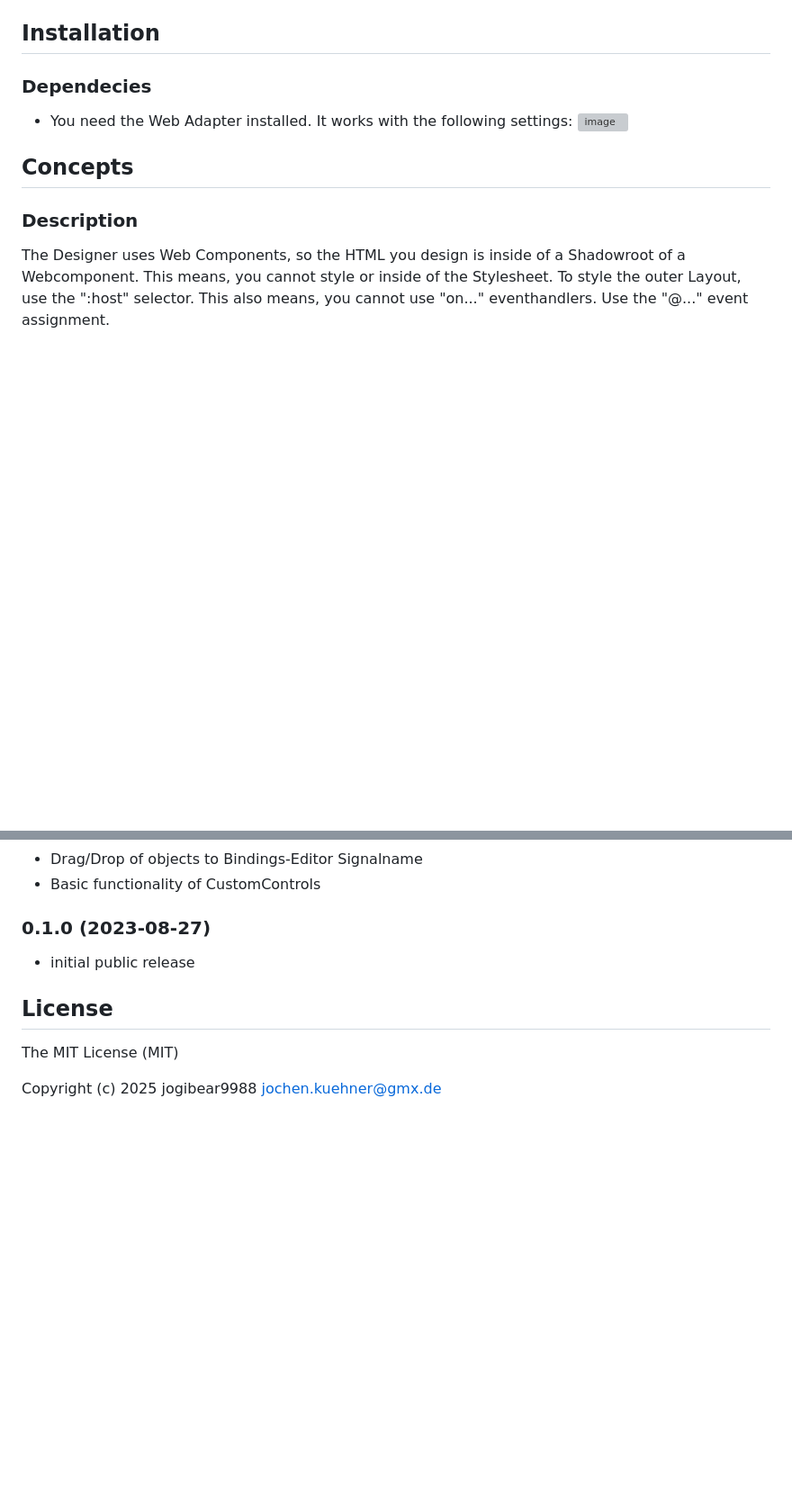
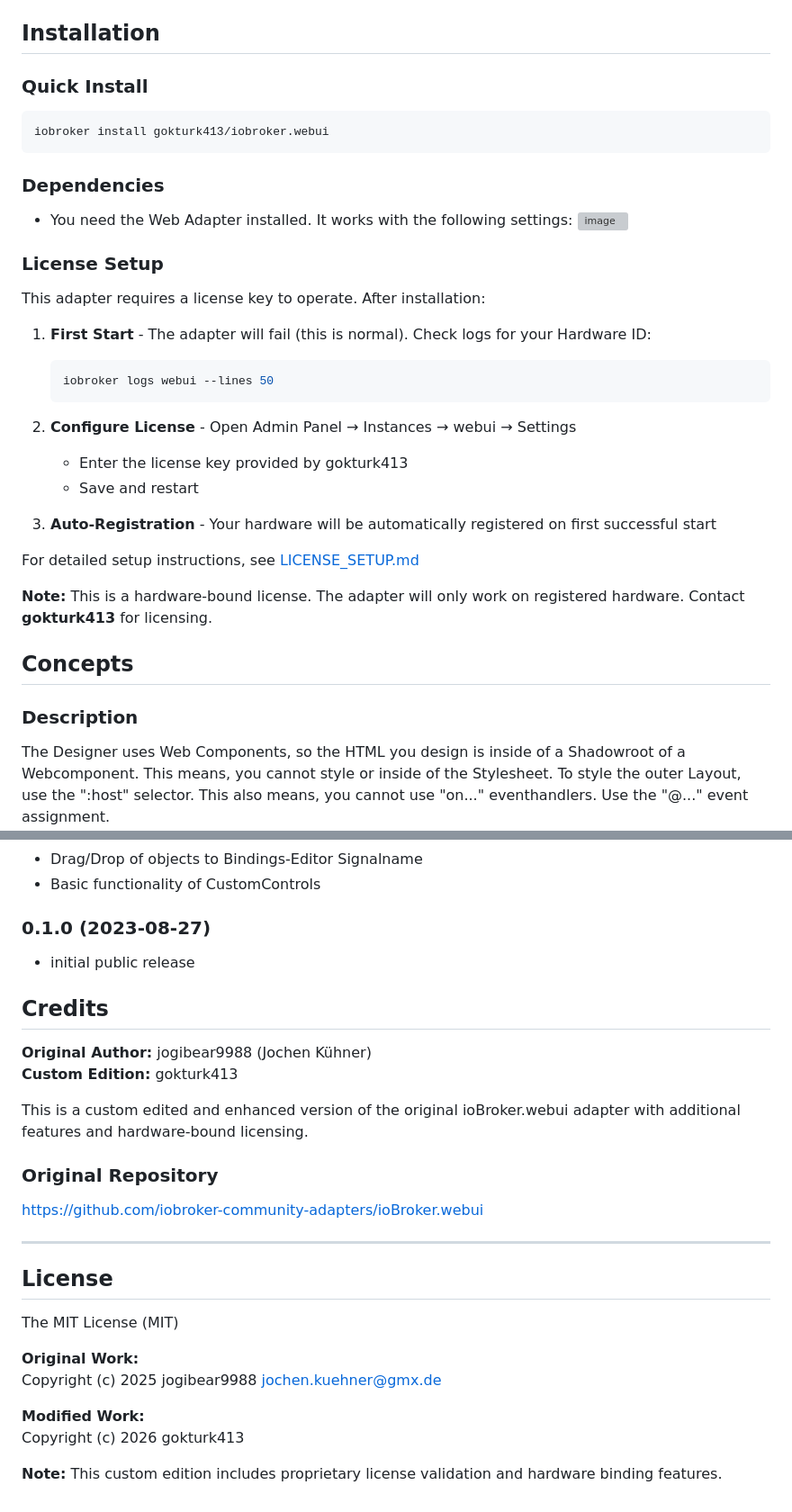
Before and after one commit to gokturk413/iobroker.webui, a Markdown page: README.md, 2 parts joined by grey strips. Shown at 90% size. Rendered like a GitHub page; blank space fills up the shorter version; grey boxes are pictures that could not be loaded.

Commit message:
Update README with license information and credits

````diff
--- a/README.md
+++ b/README.md
@@ -40,9 +45,35 @@ There is more information about specific topics in the [wiki](https://github.com
 
 ## Installation
 
-### Dependecies
+### Quick Install
+
+```bash
+iobroker install gokturk413/iobroker.webui
+```
+
+### Dependencies
 
   - You need the Web Adapter installed. It works with the following settings: ![image](https://raw.githubusercontent.com/iobroker-community-adapters/ioBroker.webui/master/web.png)
+
+### License Setup
+
+This adapter requires a license key to operate. After installation:
+
+1. **First Start** - The adapter will fail (this is normal). Check logs for your Hardware ID:
+   ```bash
+   iobroker logs webui --lines 50
+   ```
+
+2. **Configure License** - Open Admin Panel → Instances → webui → Settings
+   - Enter the license key provided by gokturk413
+   - Save and restart
+
+3. **Auto-Registration** - Your hardware will be automatically registered on first successful start
+
+For detailed setup instructions, see [LICENSE_SETUP.md](./LICENSE_SETUP.md)
+
+**Note:** This is a hardware-bound license. The adapter will only work on registered hardware. Contact **gokturk413** for licensing.
+
 
 ## Concepts
 
@@ -1123,7 +1154,26 @@ runtime.html?screenName=screen2
 ### 0.1.0 (2023-08-27)
 -   initial public release
 
+## Credits
+
+**Original Author:** jogibear9988 (Jochen Kühner)
+**Custom Edition:** gokturk413
+
+This is a custom edited and enhanced version of the original ioBroker.webui adapter with additional features and hardware-bound licensing.
+
+### Original Repository
+https://github.com/iobroker-community-adapters/ioBroker.webui
+
+---
+
 ## License
+
 The MIT License (MIT)
 
+**Original Work:**
 Copyright (c) 2025 jogibear9988 <jochen.kuehner@gmx.de>
+
+**Modified Work:**
+Copyright (c) 2026 gokturk413
+
+**Note:** This custom edition includes proprietary license validation and hardware binding features.
````
Also changed, not shown: other parts of README.md (+5 -0 lines).
